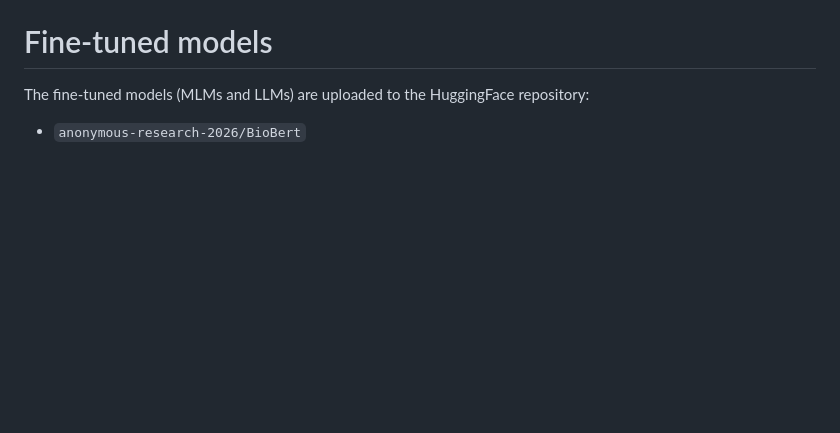
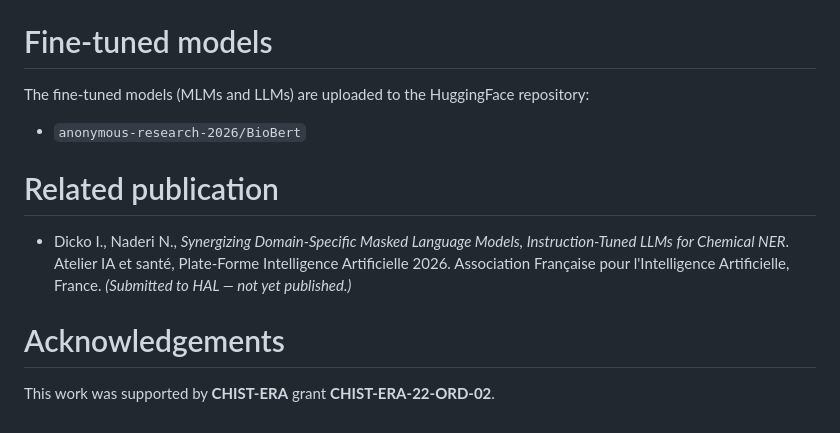
Before and after one commit to idrissa-gif/EXTRACTION_DATA_DRUG_CHEMICALS, a Markdown page: README.md, the part around the change. Drawn GitHub-style; blank space fills up the shorter version.

Commit message:
CHIST-ERA grant Acknowledgement

```diff
--- a/README.md
+++ b/README.md
@@ -177,3 +177,11 @@ This shares the same resolver registry, ontology-priority logic, and on-disk cac
 
 The fine-tuned models (MLMs and LLMs) are uploaded to the HuggingFace repository:
 - `anonymous-research-2026/BioBert`
+
+# Related publication
+
+- Dicko I., Naderi N., *Synergizing Domain-Specific Masked Language Models, Instruction-Tuned LLMs for Chemical NER*. Atelier IA et santé, Plate-Forme Intelligence Artificielle 2026. Association Française pour l'Intelligence Artificielle, France. *(Submitted to HAL — not yet published.)*
+
+# Acknowledgements
+
+This work was supported by **CHIST-ERA** grant **CHIST-ERA-22-ORD-02**.
```
